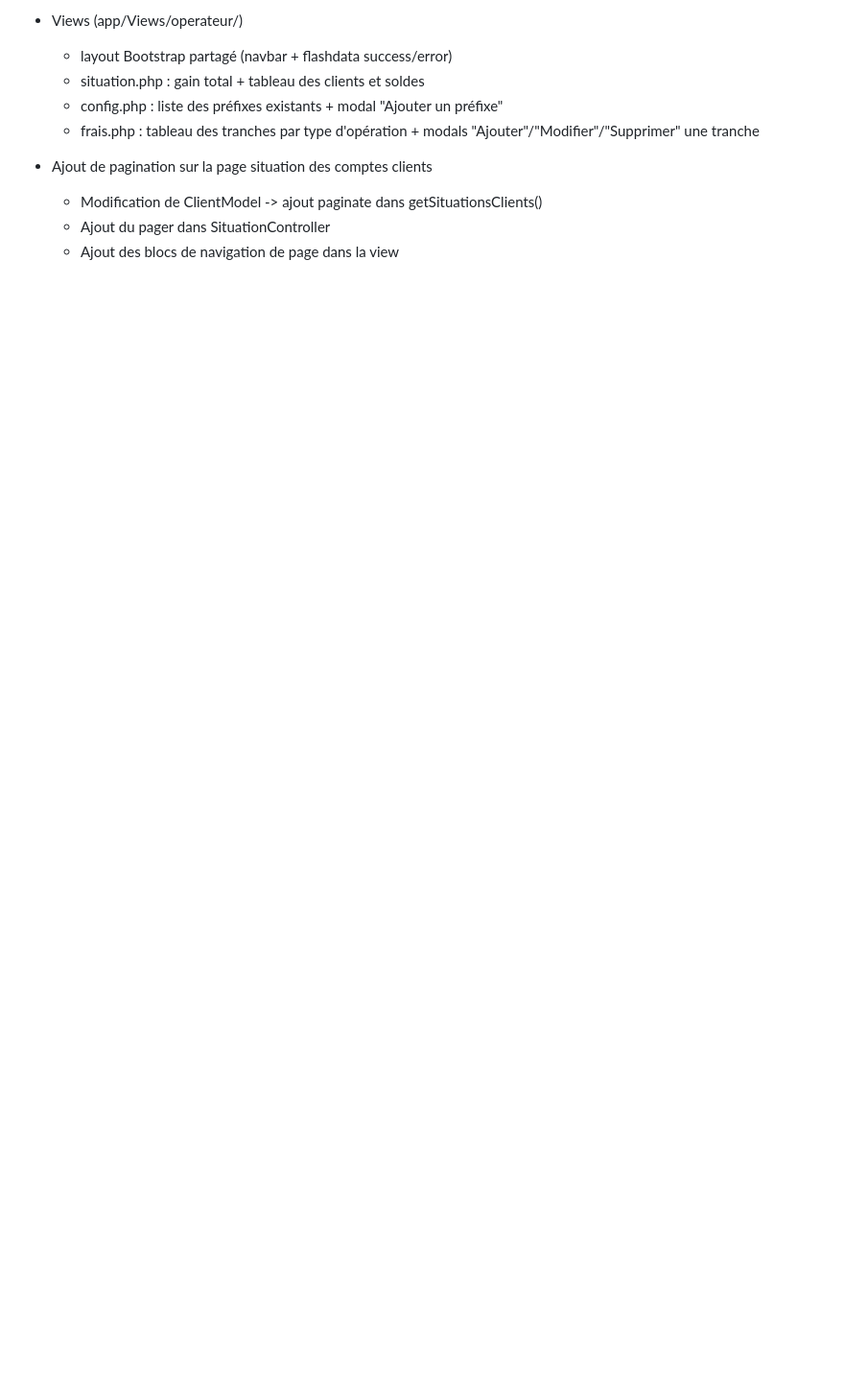
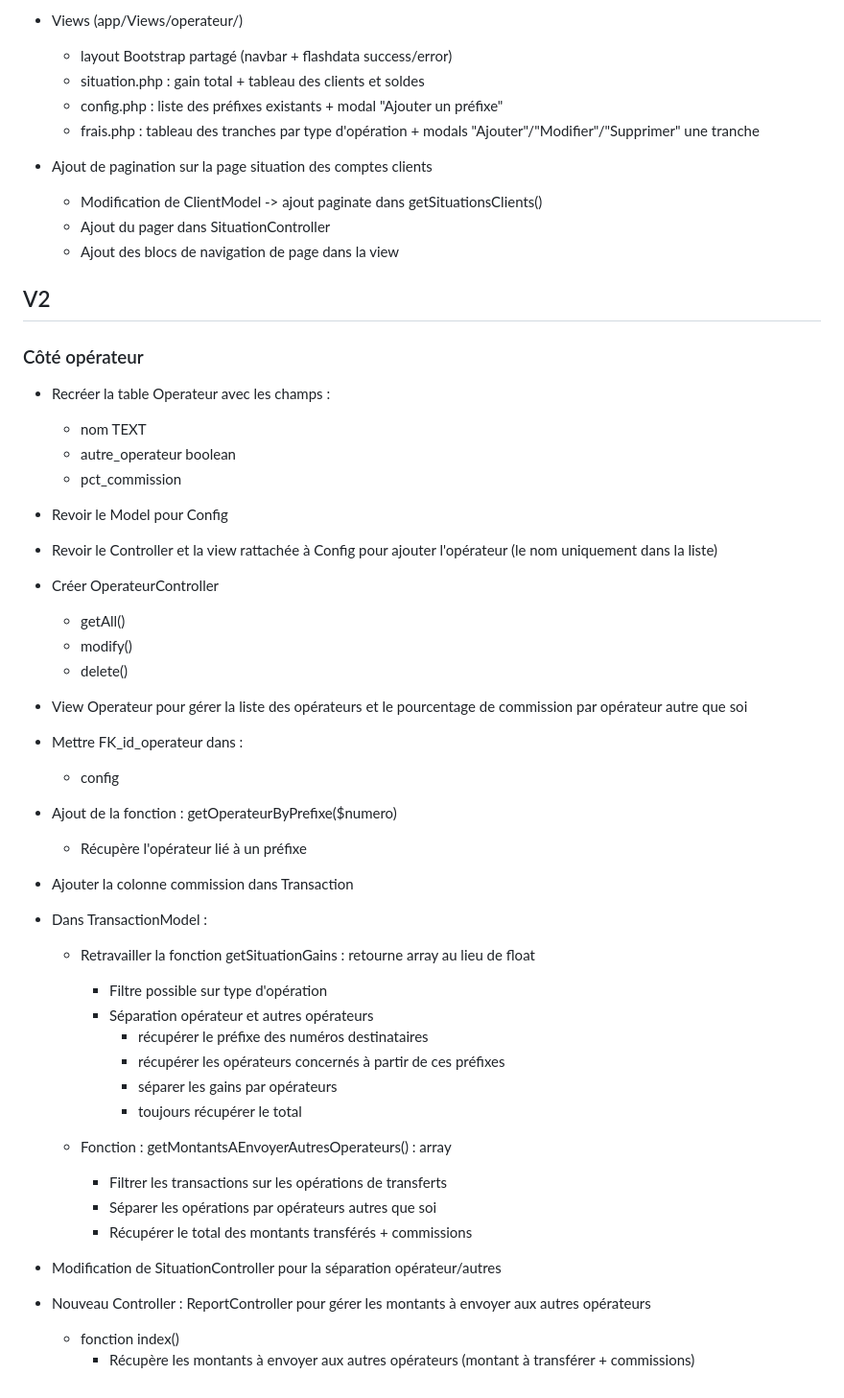
Before and after one commit to YvNathan/projet-final-s4-info, a Markdown page: tache.md, the part around the change. Shown at 96% size. GitHub-like rendering; blank space fills up the shorter version.

Commit message:
[feat] to do list côté opérateur v2

```diff
--- a/tache.md
+++ b/tache.md
@@ -216,3 +216,48 @@
     - Modification de ClientModel -> ajout paginate dans getSituationsClients()
     - Ajout du pager dans SituationController
     - Ajout des blocs de navigation de page dans la view
+
+
+## V2
+### Côté opérateur
+- Recréer la table Operateur avec les champs :
+    - nom TEXT
+    - autre_operateur boolean
+    - pct_commission
+- Revoir le Model pour Config
+- Revoir le Controller et la view rattachée à Config pour ajouter l'opérateur (le nom uniquement dans la liste)
+
+- Créer OperateurController
+    - getAll()
+    - modify()
+    - delete()
+
+- View Operateur pour gérer la liste des opérateurs et le pourcentage de commission par opérateur autre que soi
+
+- Mettre FK_id_operateur dans :
+    - config
+
+- Ajout de la fonction : getOperateurByPrefixe($numero)
+    - Récupère l'opérateur lié à un préfixe
+
+- Ajouter la colonne commission dans Transaction
+
+- Dans TransactionModel :
+    - Retravailler la fonction getSituationGains : retourne array au lieu de float
+        - Filtre possible sur type d'opération
+        - Séparation opérateur et autres opérateurs
+            - récupérer le préfixe des numéros destinataires
+            - récupérer les opérateurs concernés à partir de ces préfixes
+            - séparer les gains par opérateurs
+            - toujours récupérer le total
+
+    - Fonction : getMontantsAEnvoyerAutresOperateurs() : array
+        - Filtrer les transactions sur les opérations de transferts
+        - Séparer les opérations par opérateurs autres que soi
+        - Récupérer le total des montants transférés + commissions
+
+- Modification de SituationController pour la séparation opérateur/autres
+
+- Nouveau Controller : ReportController pour gérer les montants à envoyer aux autres opérateurs
+    - fonction index()
+        - Récupère les montants à envoyer aux autres opérateurs (montant à transférer + commissions)
```
